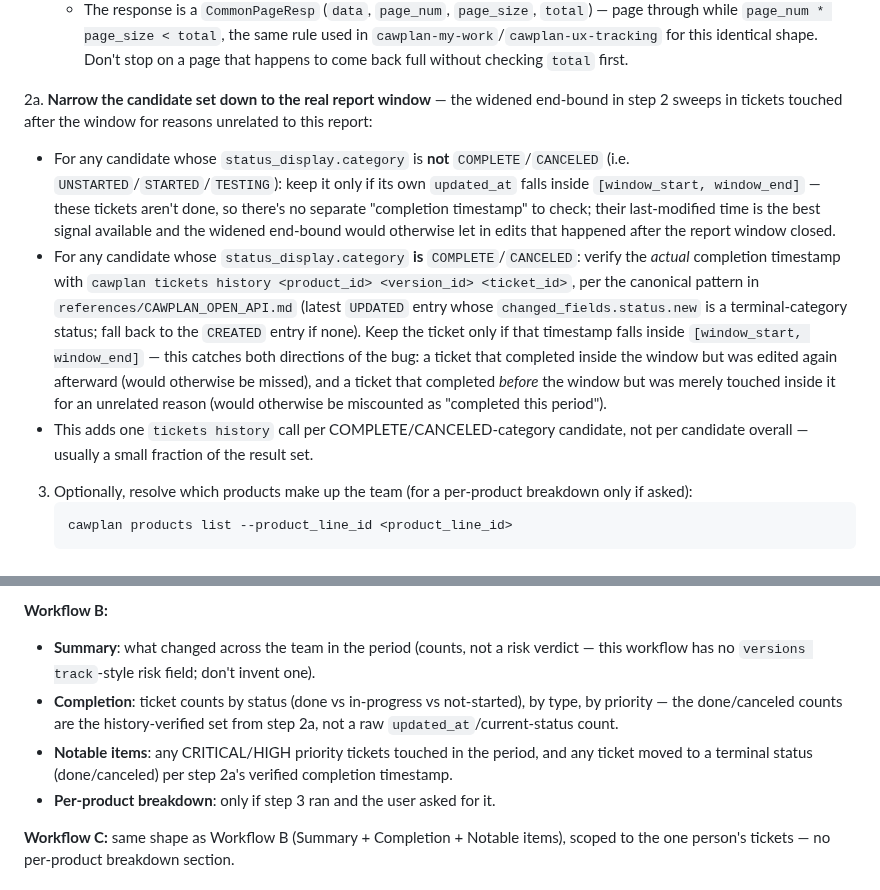
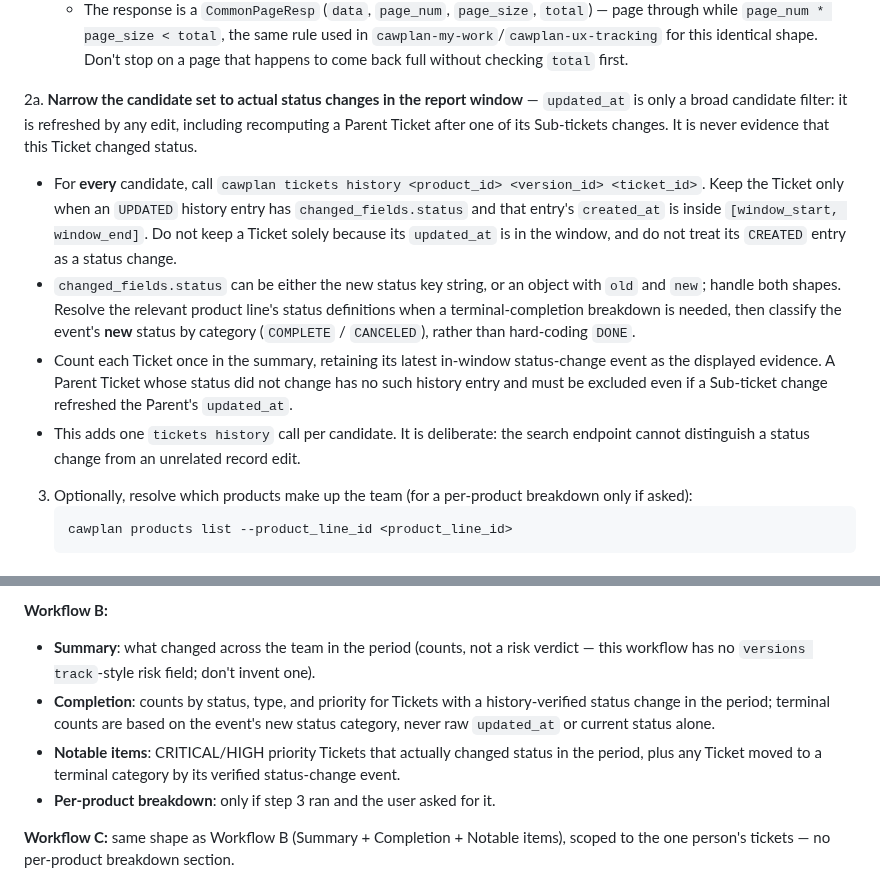
Before and after one commit to cawcut/skill-cawplan, a Markdown page: skills/cawplan-product-report/SKILL.md, 2 parts joined by grey strips. Rendered like a GitHub page.

````diff
--- a/skills/cawplan-product-report/SKILL.md
+++ b/skills/cawplan-product-report/SKILL.md
@@ -90,10 +90,24 @@ There is no team-scoped activity endpoint — `product-activity get` only takes
    - For "last N days" asks, compute `--updated_start_date` (today minus N days) client-side — `time_range` only applies to the created_at pair, not the updated_at pair.
    - The response is a `CommonPageResp` (`data`, `page_num`, `page_size`, `total`) — page through while `page_num * page_size < total`, the same rule used in `cawplan-my-work`/`cawplan-ux-tracking` for this identical shape. Don't stop on a page that happens to come back full without checking `total` first.
 
-2a. **Narrow the candidate set down to the real report window** — the widened end-bound in step 2 sweeps in tickets touched after the window for reasons unrelated to this report:
-   - For any candidate whose `status_display.category` is **not** `COMPLETE`/`CANCELED` (i.e. `UNSTARTED`/`STARTED`/`TESTING`): keep it only if its own `updated_at` falls inside `[window_start, window_end]` — these tickets aren't done, so there's no separate "completion timestamp" to check; their last-modified time is the best signal available and the widened end-bound would otherwise let in edits that happened after the report window closed.
-   - For any candidate whose `status_display.category` **is** `COMPLETE`/`CANCELED`: verify the *actual* completion timestamp with `cawplan tickets history <product_id> <version_id> <ticket_id>`, per the canonical pattern in `references/CAWPLAN_OPEN_API.md` (latest `UPDATED` entry whose `changed_fields.status.new` is a terminal-category status; fall back to the `CREATED` entry if none). Keep the ticket only if that timestamp falls inside `[window_start, window_end]` — this catches both directions of the bug: a ticket that completed inside the window but was edited again afterward (would otherwise be missed), and a ticket that completed *before* the window but was merely touched inside it for an unrelated reason (would otherwise be miscounted as "completed this period").
-   - This adds one `tickets history` call per COMPLETE/CANCELED-category candidate, not per candidate overall — usually a small fraction of the result set.
+2a. **Narrow the candidate set to actual status changes in the report window** — `updated_at`
+   is only a broad candidate filter: it is refreshed by any edit, including recomputing a Parent
+   Ticket after one of its Sub-tickets changes. It is never evidence that this Ticket changed
+   status.
+   - For **every** candidate, call `cawplan tickets history <product_id> <version_id> <ticket_id>`.
+     Keep the Ticket only when an `UPDATED` history entry has `changed_fields.status` and that
+     entry's `created_at` is inside `[window_start, window_end]`. Do not keep a Ticket solely
+     because its `updated_at` is in the window, and do not treat its `CREATED` entry as a status
+     change.
+   - `changed_fields.status` can be either the new status key string, or an object with `old` and
+     `new`; handle both shapes. Resolve the relevant product line's status definitions when a
+     terminal-completion breakdown is needed, then classify the event's **new** status by category
+     (`COMPLETE` / `CANCELED`), rather than hard-coding `DONE`.
+   - Count each Ticket once in the summary, retaining its latest in-window status-change event as
+     the displayed evidence. A Parent Ticket whose status did not change has no such history entry
+     and must be excluded even if a Sub-ticket change refreshed the Parent's `updated_at`.
+   - This adds one `tickets history` call per candidate. It is deliberate: the search endpoint
+     cannot distinguish a status change from an unrelated record edit.
 
 3. Optionally, resolve which products make up the team (for a per-product breakdown only if asked):
    ```bash
@@ -130,8 +144,8 @@ Same ticket-change approach as Workflow B, scoped to one person instead of a who
 **Workflow B:**
 
 - **Summary**: what changed across the team in the period (counts, not a risk verdict — this workflow has no `versions track`-style risk field; don't invent one).
-- **Completion**: ticket counts by status (done vs in-progress vs not-started), by type, by priority — the done/canceled counts are the history-verified set from step 2a, not a raw `updated_at`/current-status count.
-- **Notable items**: any CRITICAL/HIGH priority tickets touched in the period, and any ticket moved to a terminal status (done/canceled) per step 2a's verified completion timestamp.
+- **Completion**: counts by status, type, and priority for Tickets with a history-verified status change in the period; terminal counts are based on the event's new status category, never raw `updated_at` or current status alone.
+- **Notable items**: CRITICAL/HIGH priority Tickets that actually changed status in the period, plus any Ticket moved to a terminal category by its verified status-change event.
 - **Per-product breakdown**: only if step 3 ran and the user asked for it.
 
 **Workflow C:** same shape as Workflow B (Summary + Completion + Notable items), scoped to the one person's tickets — no per-product breakdown section.
````
Also changed, not shown: skills/cawplan-my-work/SKILL.md (+21 -3 lines).
